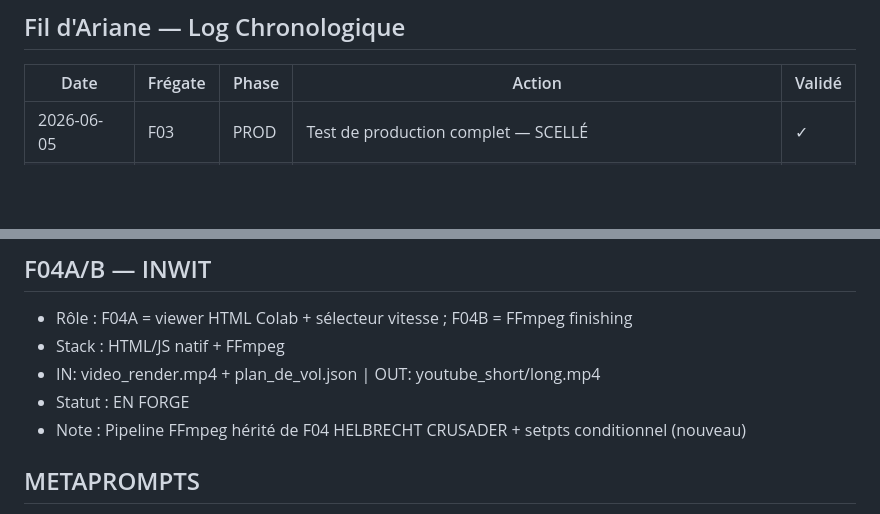
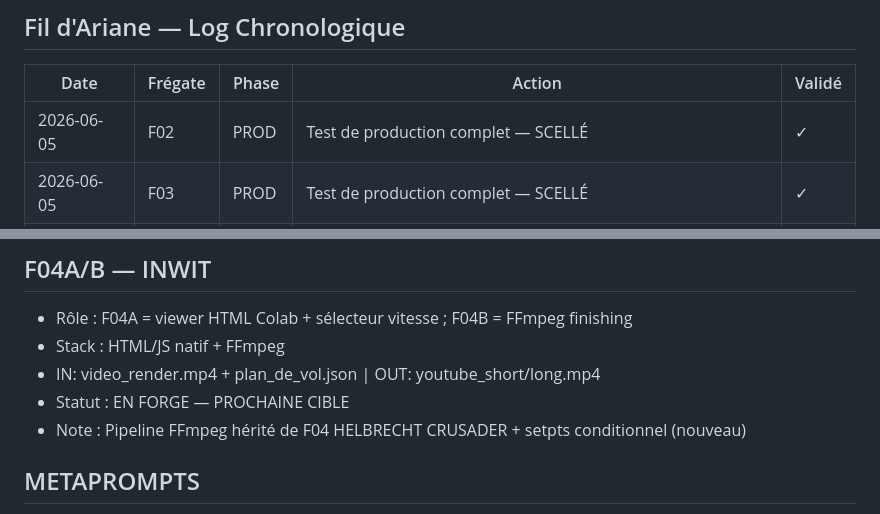
Before and after one commit to kioka8877-ux/DORN, a Markdown page: TRACKING/DORN_CAMPAIGN_LOG.md, 2 parts joined by grey strips. GitHub-like rendering; blank space fills up the shorter version.

```diff
--- a/TRACKING/DORN_CAMPAIGN_LOG.md
+++ b/TRACKING/DORN_CAMPAIGN_LOG.md
@@ -204,6 +232,7 @@ Ils ont été validés en conditions de production réelles dans CRUSADER.
 
 | Date | Frégate | Phase | Action | Validé |
 |------|---------|-------|--------|--------|
+| 2026-06-05 | F02 | PROD | Test de production complet — SCELLÉ | ✓ |
 | 2026-06-05 | F03 | PROD | Test de production complet — SCELLÉ | ✓ |
 | 2026-06-05 | F03 | PROD | Bugfix #7 : images PNG/JPEG → public/IN/ | ✓ |
 | 2026-05-31 | F01 | PROD | Test de production complet — SCELLÉ | ✓ |
@@ -246,7 +276,7 @@ Ils ont été validés en conditions de production réelles dans CRUSADER.
 - Rôle : F04A = viewer HTML Colab + sélecteur vitesse ; F04B = FFmpeg finishing
 - Stack : HTML/JS natif + FFmpeg
 - IN: video_render.mp4 + plan_de_vol.json | OUT: youtube_short/long.mp4
-- Statut : EN FORGE
+- Statut : EN FORGE — PROCHAINE CIBLE
 - Note : Pipeline FFmpeg hérité de F04 HELBRECHT CRUSADER + setpts conditionnel (nouveau)
 
 ## METAPROMPTS
```
Also changed, not shown: other parts of TRACKING/DORN_CAMPAIGN_LOG.md (+34 -5 lines).
